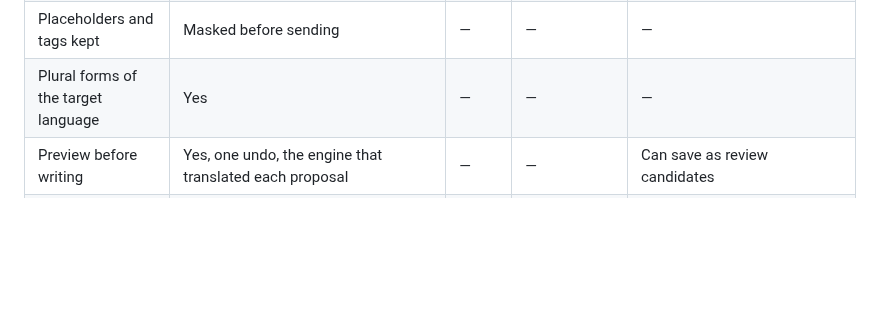
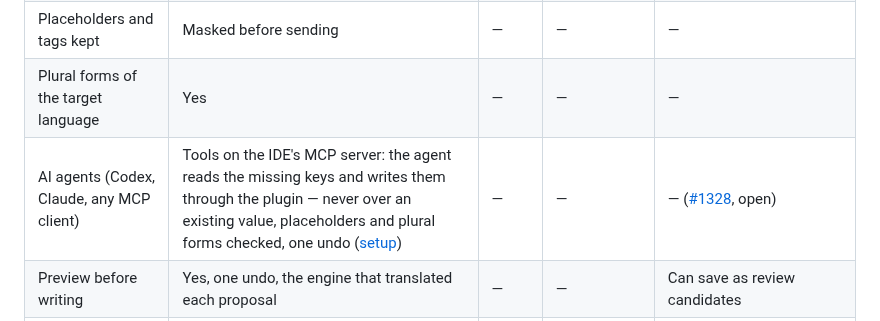
Before and after one commit to IBRAHIMDANS/i18nSupportPlus, a Markdown page: docs/COMPARISON.md, the part around one of its changes. Rendered like a GitHub page; blank space fills up the shorter version.

```diff
--- a/docs/COMPARISON.md
+++ b/docs/COMPARISON.md
@@ -98,6 +98,7 @@ installs on **builds 241 to 242 only, i.e. 2024.1 and 2024.2**. It cannot be ins
 | Opt-in | Yes: nothing is sent until enabled for the project | — | — | No: Google is the default engine |
 | Placeholders and tags kept | Masked before sending | — | — | — |
 | Plural forms of the target language | Yes | — | — | — |
+| AI agents (Codex, Claude, any MCP client) | Tools on the IDE's MCP server: the agent reads the missing keys and writes them through the plugin — never over an existing value, placeholders and plural forms checked, one undo ([setup](../README.md#ai-agents-mcp)) | — | — | — ([#1328](https://github.com/lokalise/i18n-ally/issues/1328), open) |
 | Preview before writing | Yes, one undo, the engine that translated each proposal | — | — | Can save as review candidates |
 | Fill a whole locale | Yes, every locale at once | — | — | `fulfill-keys` |
 | Glossary | Terms kept as written for every engine; translated terms sent to the OpenAI-compatible prompt and as a DeepL glossary | — | — | — |
```
Also changed, not shown: other parts of docs/COMPARISON.md (+2 -2 lines).
